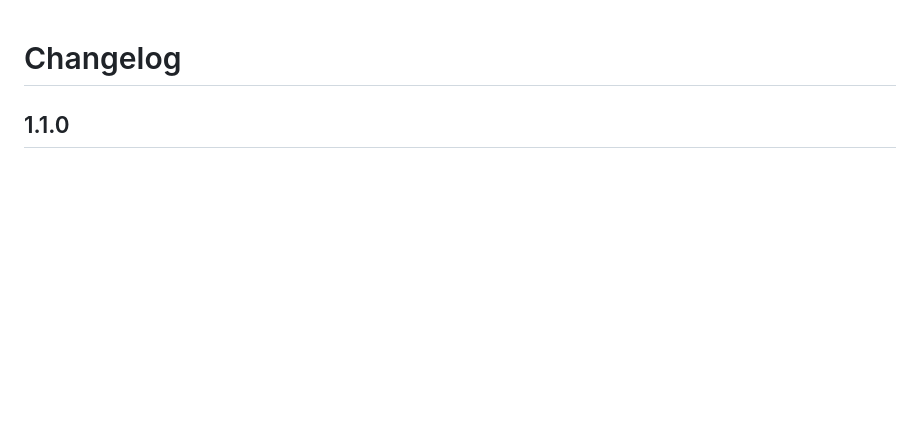
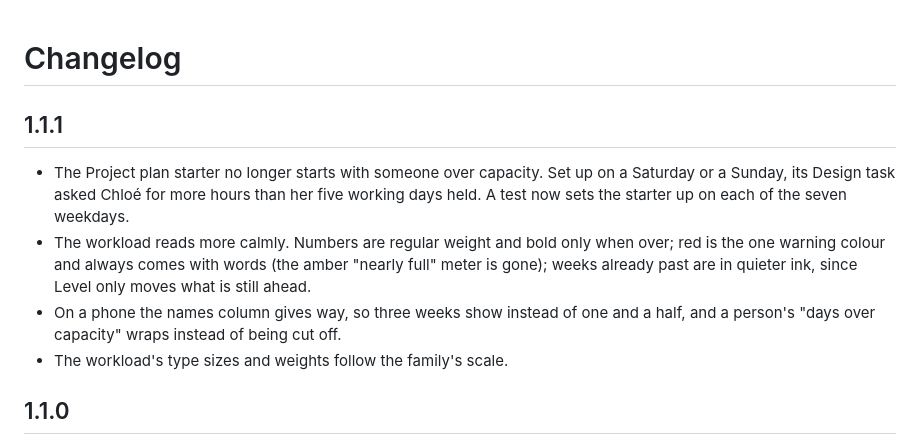
Before and after one commit to anupress/grist-plan-studio, a Markdown page: CHANGELOG.md, the part around the change. GitHub-like rendering; blank space fills up the shorter version.

```diff
--- a/CHANGELOG.md
+++ b/CHANGELOG.md
@@ -1,4 +1,16 @@
 # Changelog
+
+## 1.1.1
+
+- The Project plan starter no longer starts with someone over capacity. Set up on a Saturday or a
+  Sunday, its Design task asked Chloé for more hours than her five working days held. A test now
+  sets the starter up on each of the seven weekdays.
+- The workload reads more calmly. Numbers are regular weight and bold only when over; red is the one
+  warning colour and always comes with words (the amber "nearly full" meter is gone); weeks already
+  past are in quieter ink, since Level only moves what is still ahead.
+- On a phone the names column gives way, so three weeks show instead of one and a half, and a
+  person's "days over capacity" wraps instead of being cut off.
+- The workload's type sizes and weights follow the family's scale.
 
 ## 1.1.0
 
```
Also changed, not shown: README.md (+1 -1 lines), docs/images/workload.png, 9 other files.
